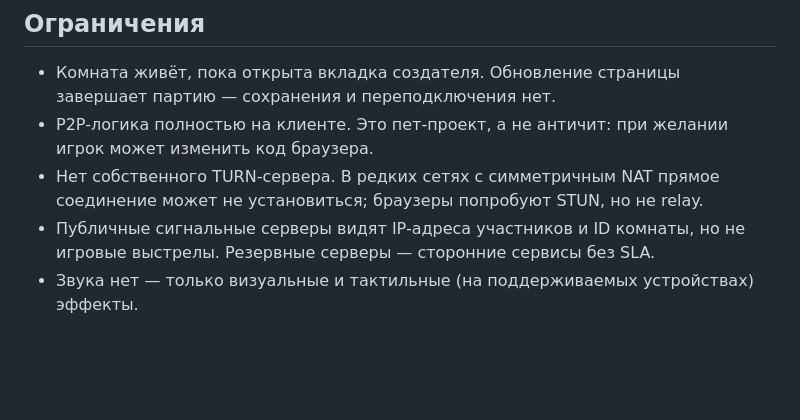
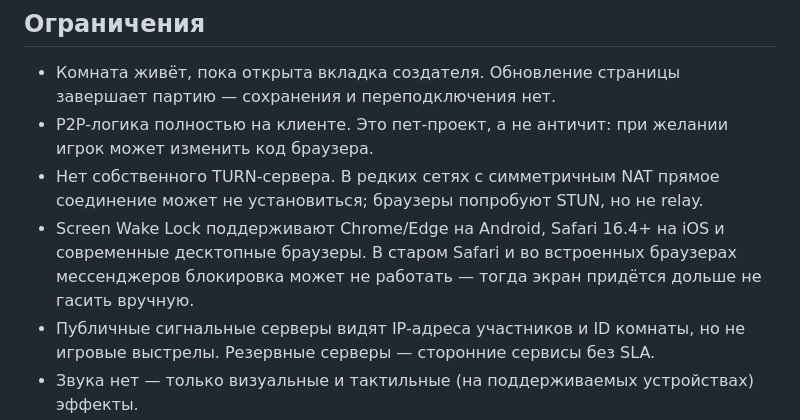
Before and after one commit to aladdin-dev/dpskSeaBattle, a Markdown page: README.md, the part around one of its changes. Rendered like a GitHub page; blank space fills up the shorter version.

```diff
--- a/README.md
+++ b/README.md
@@ -207,6 +217,10 @@ E2E использует реальную публичную сигнализа
   игрок может изменить код браузера.
 - Нет собственного TURN-сервера. В редких сетях с симметричным NAT прямое
   соединение может не установиться; браузеры попробуют STUN, но не relay.
+- Screen Wake Lock поддерживают Chrome/Edge на Android, Safari 16.4+ на iOS и
+  современные десктопные браузеры. В старом Safari и во встроенных браузерах
+  мессенджеров блокировка может не работать — тогда экран придётся дольше
+  не гасить вручную.
 - Публичные сигнальные серверы видят IP-адреса участников и ID комнаты, но не
   игровые выстрелы. Резервные серверы — сторонние сервисы без SLA.
 - Звука нет — только визуальные и тактильные (на поддерживаемых устройствах)
```
Also changed, not shown: other parts of README.md (+14 -4 lines), docs/screenshots/game-desktop.png, docs/screenshots/game-mobile.png, 4 other files.
